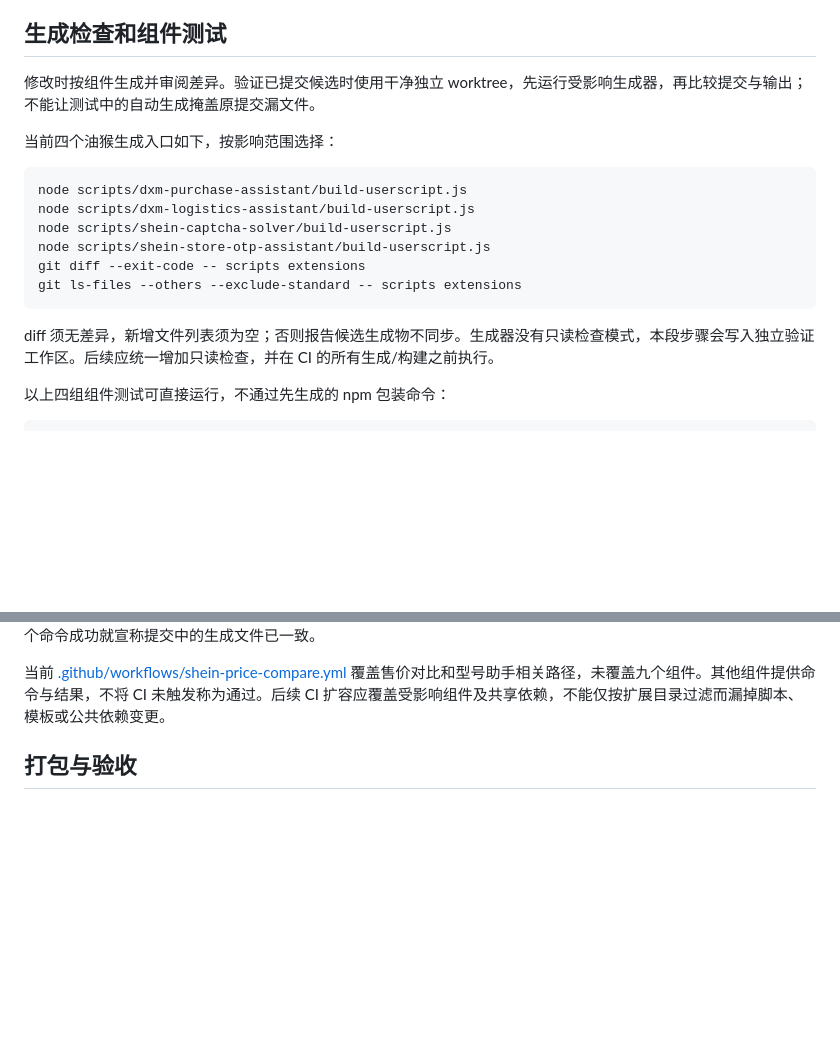
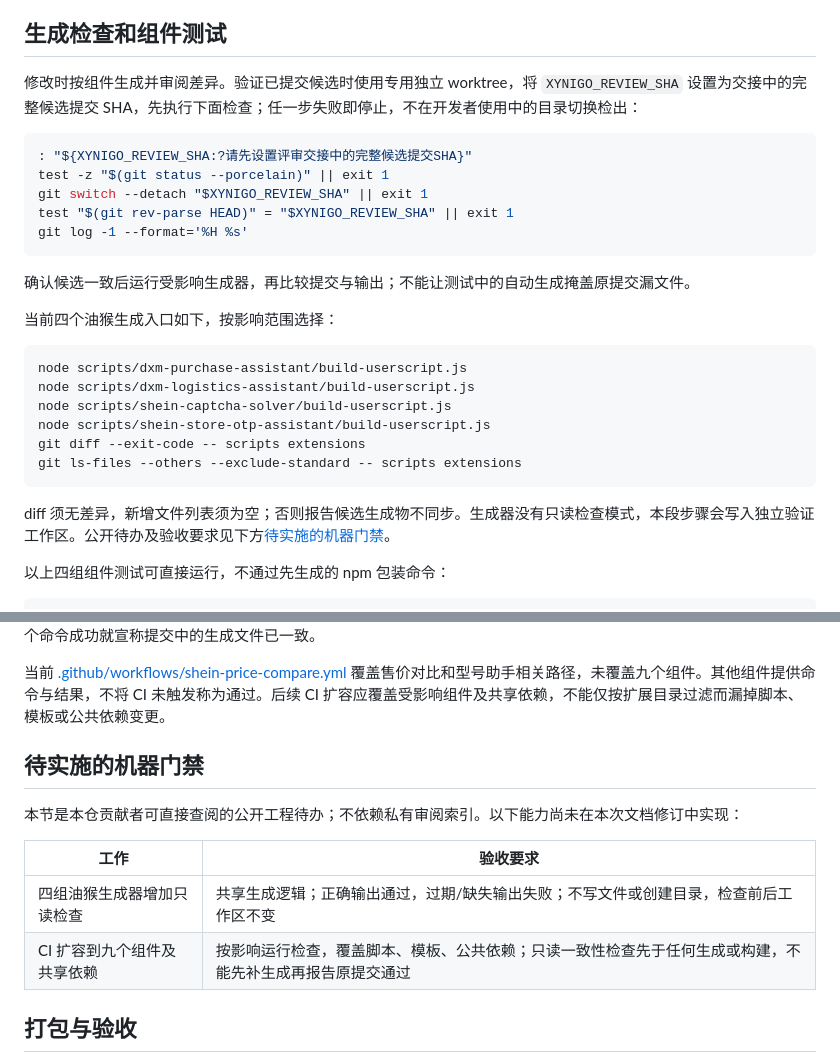
Before and after one commit to wrangler1024/crossborder-userscripts, a Markdown page: CONTRIBUTING.md, 2 parts joined by grey strips. Drawn GitHub-style; blank space fills up the shorter version.

Commit message:
docs: gate cross-repo rule rollout and track checks

````diff
--- a/CONTRIBUTING.md
+++ b/CONTRIBUTING.md
@@ -20,7 +20,17 @@
 
 ## 生成检查和组件测试
 
-修改时按组件生成并审阅差异。验证已提交候选时使用干净独立 worktree，先运行受影响生成器，再比较提交与输出；不能让测试中的自动生成掩盖原提交漏文件。
+修改时按组件生成并审阅差异。验证已提交候选时使用专用独立 worktree，将 `XYNIGO_REVIEW_SHA` 设置为交接中的完整候选提交 SHA，先执行下面检查；任一步失败即停止，不在开发者使用中的目录切换检出：
+
+```bash
+: "${XYNIGO_REVIEW_SHA:?请先设置评审交接中的完整候选提交SHA}"
+test -z "$(git status --porcelain)" || exit 1
+git switch --detach "$XYNIGO_REVIEW_SHA" || exit 1
+test "$(git rev-parse HEAD)" = "$XYNIGO_REVIEW_SHA" || exit 1
+git log -1 --format='%H %s'
+```
+
+确认候选一致后运行受影响生成器，再比较提交与输出；不能让测试中的自动生成掩盖原提交漏文件。
 
 当前四个油猴生成入口如下，按影响范围选择：
 
@@ -33,7 +43,7 @@ git diff --exit-code -- scripts extensions
 git ls-files --others --exclude-standard -- scripts extensions
 ```
 
-diff 须无差异，新增文件列表须为空；否则报告候选生成物不同步。生成器没有只读检查模式，本段步骤会写入独立验证工作区。后续应统一增加只读检查，并在 CI 的所有生成/构建之前执行。
+diff 须无差异，新增文件列表须为空；否则报告候选生成物不同步。生成器没有只读检查模式，本段步骤会写入独立验证工作区。公开待办及验收要求见下方[待实施的机器门禁](#待实施的机器门禁)。
 
 以上四组组件测试可直接运行，不通过先生成的 npm 包装命令：
 
@@ -47,6 +57,15 @@ node --test extensions/xynigo-shein-store-otp-assistant/tests/*.test.js scripts/
 其余组件使用上表入口。根目录 `test:xynigo-dxm-logistics`、`test:xynigo-shein-otp` 会先生成；不能只提供这两个命令成功就宣称提交中的生成文件已一致。
 
 当前 [.github/workflows/shein-price-compare.yml](.github/workflows/shein-price-compare.yml) 覆盖售价对比和型号助手相关路径，未覆盖九个组件。其他组件提供命令与结果，不将 CI 未触发称为通过。后续 CI 扩容应覆盖受影响组件及共享依赖，不能仅按扩展目录过滤而漏掉脚本、模板或公共依赖变更。
+
+## 待实施的机器门禁
+
+本节是本仓贡献者可直接查阅的公开工程待办；不依赖私有审阅索引。以下能力尚未在本次文档修订中实现：
+
+| 工作 | 验收要求 |
+|---|---|
+| 四组油猴生成器增加只读检查 | 共享生成逻辑；正确输出通过，过期/缺失输出失败；不写文件或创建目录，检查前后工作区不变 |
+| CI 扩容到九个组件及共享依赖 | 按影响运行检查，覆盖脚本、模板、公共依赖；只读一致性检查先于任何生成或构建，不能先补生成再报告原提交通过 |
 
 ## 打包与验收
 
````
Also changed, not shown: AGENTS.md (+2 -1 lines).
